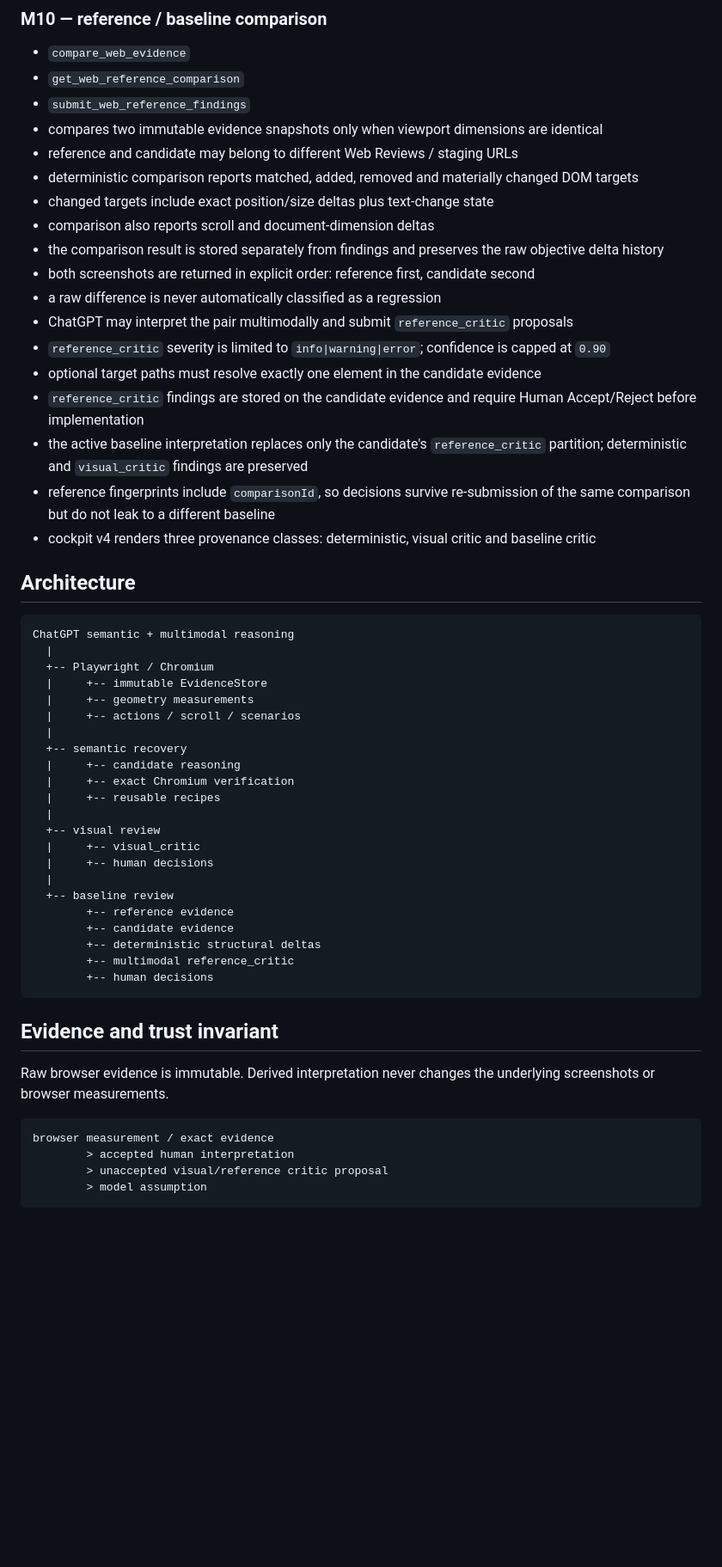
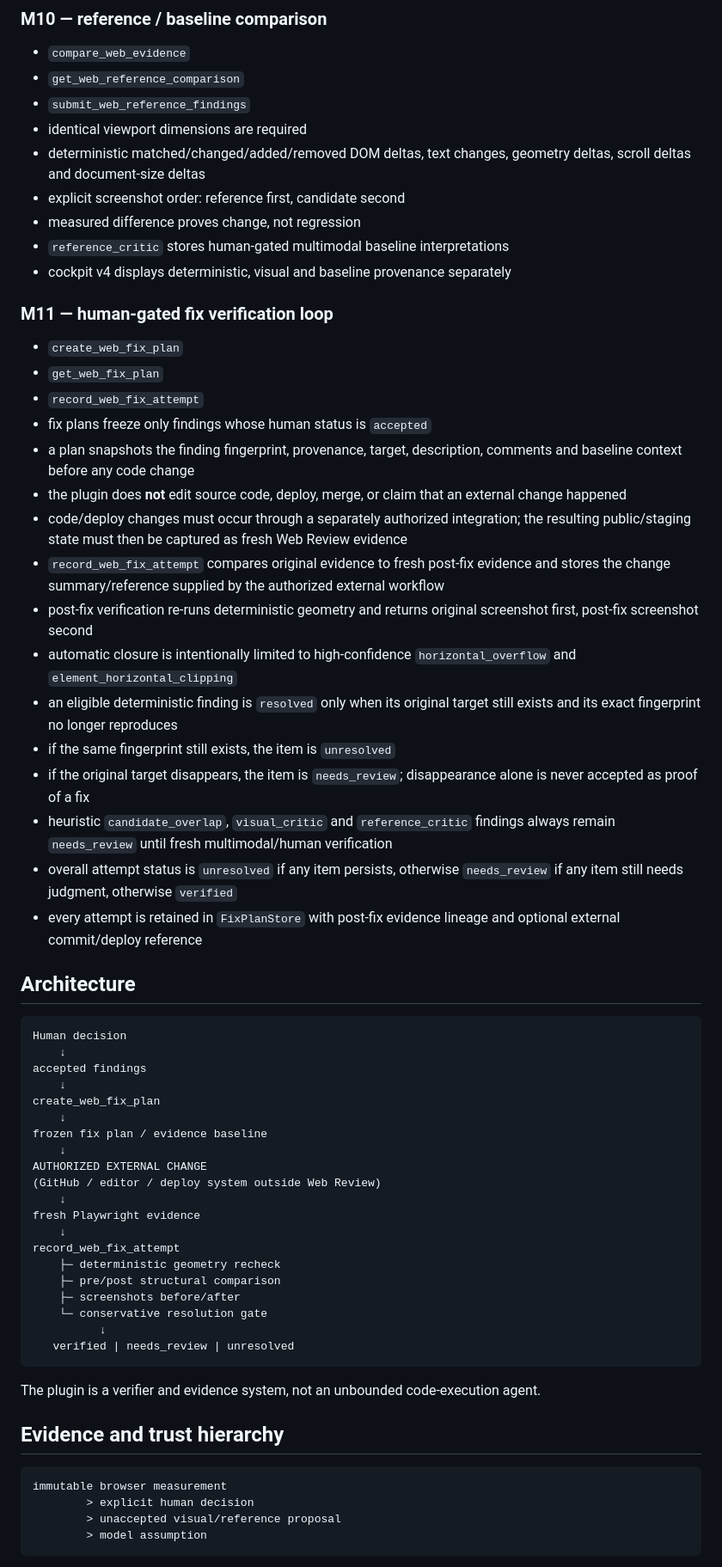
Before and after one commit to PuntoxPunto/Human-review-pluggin, a Markdown page: docs/WEB_REVIEW.md, the part around one of its changes. Shown at 86% size. Rendered like a GitHub page; blank space fills up the shorter version.

Commit message:
docs(m11): document human-gated fix verification loop

````diff
--- a/docs/WEB_REVIEW.md
+++ b/docs/WEB_REVIEW.md
@@ -55,57 +38,65 @@ Web Review extends Human Review with live-browser QA for public staging URLs usi
 - `compare_web_evidence`
 - `get_web_reference_comparison`
 - `submit_web_reference_findings`
-- compares two immutable evidence snapshots only when viewport dimensions are identical
-- reference and candidate may belong to different Web Reviews / staging URLs
-- deterministic comparison reports matched, added, removed and materially changed DOM targets
-- changed targets include exact position/size deltas plus text-change state
-- comparison also reports scroll and document-dimension deltas
-- the comparison result is stored separately from findings and preserves the raw objective delta history
-- both screenshots are returned in explicit order: reference first, candidate second
-- a raw difference is never automatically classified as a regression
-- ChatGPT may interpret the pair multimodally and submit `reference_critic` proposals
-- `reference_critic` severity is limited to `info|warning|error`; confidence is capped at `0.90`
-- optional target paths must resolve exactly one element in the candidate evidence
-- `reference_critic` findings are stored on the candidate evidence and require Human Accept/Reject before implementation
-- the active baseline interpretation replaces only the candidate's `reference_critic` partition; deterministic and `visual_critic` findings are preserved
-- reference fingerprints include `comparisonId`, so decisions survive re-submission of the same comparison but do not leak to a different baseline
-- cockpit v4 renders three provenance classes: deterministic, visual critic and baseline critic
+- identical viewport dimensions are required
+- deterministic matched/changed/added/removed DOM deltas, text changes, geometry deltas, scroll deltas and document-size deltas
+- explicit screenshot order: reference first, candidate second
+- measured difference proves change, not regression
+- `reference_critic` stores human-gated multimodal baseline interpretations
+- cockpit v4 displays deterministic, visual and baseline provenance separately
+
+### M11 — human-gated fix verification loop
+
+- `create_web_fix_plan`
+- `get_web_fix_plan`
+- `record_web_fix_attempt`
+- fix plans freeze only findings whose human status is `accepted`
+- a plan snapshots the finding fingerprint, provenance, target, description, comments and baseline context before any code change
+- the plugin does **not** edit source code, deploy, merge, or claim that an external change happened
+- code/deploy changes must occur through a separately authorized integration; the resulting public/staging state must then be captured as fresh Web Review evidence
+- `record_web_fix_attempt` compares original evidence to fresh post-fix evidence and stores the change summary/reference supplied by the authorized external workflow
+- post-fix verification re-runs deterministic geometry and returns original screenshot first, post-fix screenshot second
+- automatic closure is intentionally limited to high-confidence `horizontal_overflow` and `element_horizontal_clipping`
+- an eligible deterministic finding is `resolved` only when its original target still exists and its exact fingerprint no longer reproduces
+- if the same fingerprint still exists, the item is `unresolved`
+- if the original target disappears, the item is `needs_review`; disappearance alone is never accepted as proof of a fix
+- heuristic `candidate_overlap`, `visual_critic` and `reference_critic` findings always remain `needs_review` until fresh multimodal/human verification
+- overall attempt status is `unresolved` if any item persists, otherwise `needs_review` if any item still needs judgment, otherwise `verified`
+- every attempt is retained in `FixPlanStore` with post-fix evidence lineage and optional external commit/deploy reference
 
 ## Architecture
 
 ```text
-ChatGPT semantic + multimodal reasoning
-  |
-  +-- Playwright / Chromium
-  |     +-- immutable EvidenceStore
-  |     +-- geometry measurements
-  |     +-- actions / scroll / scenarios
-  |
-  +-- semantic recovery
-  |     +-- candidate reasoning
-  |     +-- exact Chromium verification
-  |     +-- reusable recipes
-  |
-  +-- visual review
-  |     +-- visual_critic
-  |     +-- human decisions
-  |
-  +-- baseline review
-        +-- reference evidence
-        +-- candidate evidence
-        +-- deterministic structural deltas
-        +-- multimodal reference_critic
-        +-- human decisions
+Human decision
+    ↓
+accepted findings
+    ↓
+create_web_fix_plan
+    ↓
+frozen fix plan / evidence baseline
+    ↓
+AUTHORIZED EXTERNAL CHANGE
+(GitHub / editor / deploy system outside Web Review)
+    ↓
+fresh Playwright evidence
+    ↓
+record_web_fix_attempt
+    ├─ deterministic geometry recheck
+    ├─ pre/post structural comparison
+    ├─ screenshots before/after
+    └─ conservative resolution gate
+          ↓
+   verified | needs_review | unresolved
 ```
 
-## Evidence and trust invariant
+The plugin is a verifier and evidence system, not an unbounded code-execution agent.
 
-Raw browser evidence is immutable. Derived interpretation never changes the underlying screenshots or browser measurements.
+## Evidence and trust hierarchy
 
 ```text
-browser measurement / exact evidence
-        > accepted human interpretation
-        > unaccepted visual/reference critic proposal
+immutable browser measurement
+        > explicit human decision
+        > unaccepted visual/reference proposal
         > model assumption
 ```
 
````
Also changed, not shown: other parts of docs/WEB_REVIEW.md (+68 -102 lines).
